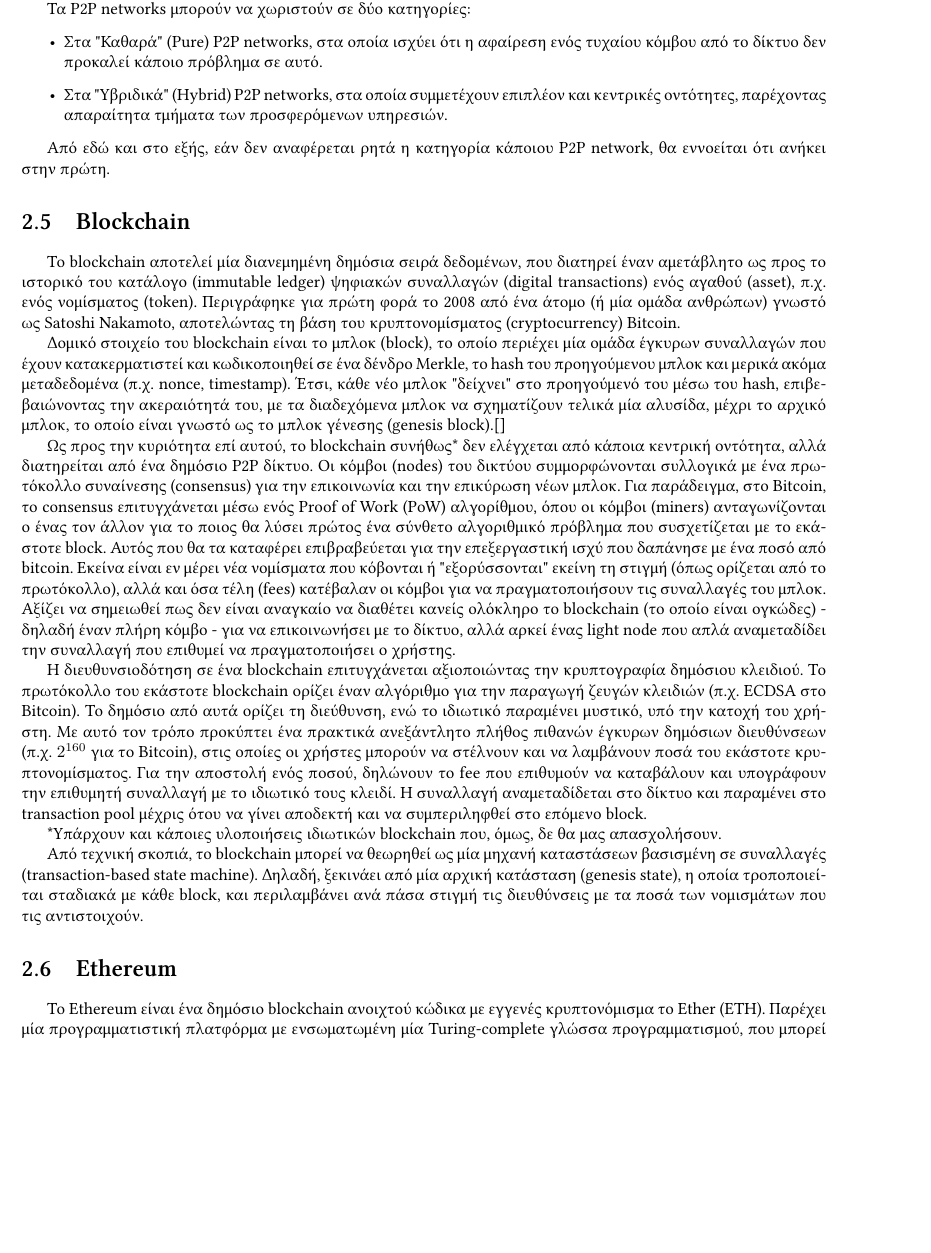
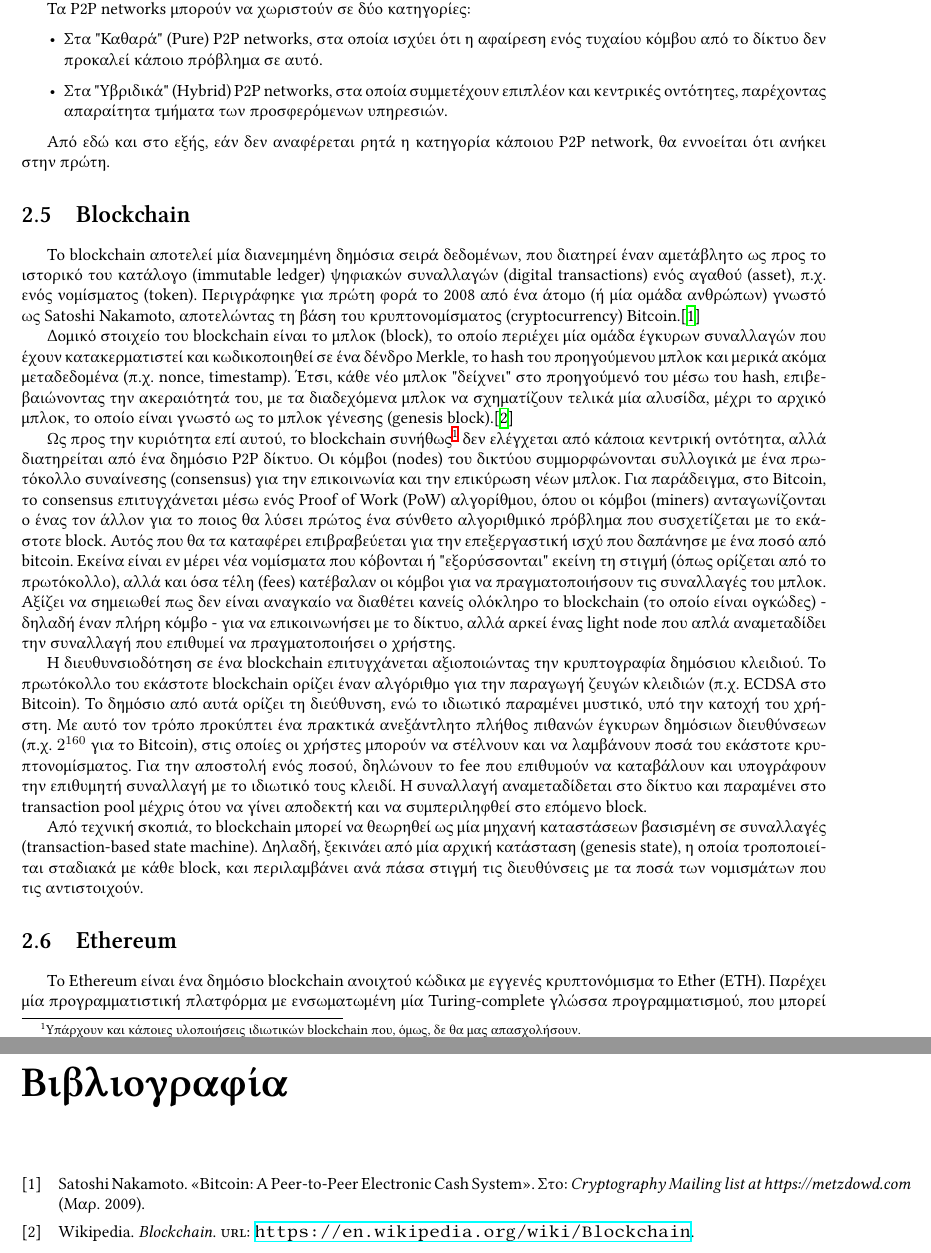
Before and after one commit to ECEntrics/thesis-report, a LaTeX thesis (thesis.tex, which reads bibliography/references.bib, chapters/2.theoretical-background/2.5.blockchain.tex): part of page 13 of 21 before the commit and two parts of pages 13 and 22 of 22 after it, the two joined at a grey line, cut so that both start at the same text, the shorter picture padded with empty space. Compiled offline with XeLaTeX.

Commit message:
feat: add bibliography

```diff
--- a/bibliography/references.bib
+++ b/bibliography/references.bib
@@ -3,3 +3,17 @@
 
 % proposed label naming convention: "chapter.subchapter-descriptive_name"
 % for example: "2.2.2-why-gpg-is-awesome"
+
+@article{bitcoin,
+	author = {Nakamoto, Satoshi},
+	year = {2009},
+	month = {03},
+	title = {Bitcoin: A Peer-to-Peer Electronic Cash System},
+	journal = {Cryptography Mailing list at https://metzdowd.com}
+}
+
+@misc{blockchain,
+	author = "{Wikipedia}",
+	title = "Blockchain",
+	url = "https://en.wikipedia.org/wiki/Blockchain"
+}
--- a/chapters/2.theoretical-background/2.5.blockchain.tex
+++ b/chapters/2.theoretical-background/2.5.blockchain.tex
@@ -1,17 +1,14 @@
 \section{Blockchain}
 
-Το blockchain αποτελεί μία διανεμημένη δημόσια σειρά δεδομένων, που διατηρεί έναν αμετάβλητο ως προς το ιστορικό του κατάλογο (immutable ledger) ψηφιακών συναλλαγών (digital transactions) ενός αγαθού (asset), π.χ. ενός νομίσματος (token). Περιγράφηκε για πρώτη φορά το 2008 από ένα άτομο (ή μία ομάδα ανθρώπων) γνωστό ως Satoshi Nakamoto, αποτελώντας τη βάση του κρυπτονομίσματος (cryptocurrency) Bitcoin.
-%TODO: add [https://bitcoin.org/bitcoin.pdf]
+Το blockchain αποτελεί μία διανεμημένη δημόσια σειρά δεδομένων, που διατηρεί έναν αμετάβλητο ως προς το ιστορικό του κατάλογο (immutable ledger) ψηφιακών συναλλαγών (digital transactions) ενός αγαθού (asset), π.χ. ενός νομίσματος (token). Περιγράφηκε για πρώτη φορά το 2008 από ένα άτομο (ή μία ομάδα ανθρώπων) γνωστό ως Satoshi Nakamoto, αποτελώντας τη βάση του κρυπτονομίσματος (cryptocurrency) Bitcoin.\cite{bitcoin}
 
-Δομικό στοιχείο του blockchain είναι το μπλοκ (block), το οποίο περιέχει μία ομάδα έγκυρων συναλλαγών που έχουν κατακερματιστεί και κωδικοποιηθεί σε ένα δένδρο Merkle, το hash του προηγούμενου μπλοκ και μερικά ακόμα μεταδεδομένα (π.χ. nonce, timestamp). Έτσι, κάθε νέο μπλοκ "δείχνει" στο προηγούμενό του μέσω του hash, επιβεβαιώνοντας την ακεραιότητά του, με τα διαδεχόμενα μπλοκ να σχηματίζουν τελικά μία αλυσίδα, μέχρι το αρχικό μπλοκ, το οποίο είναι γνωστό ως το μπλοκ γένεσης (genesis block).[]
-%TODO: add [https://en.wikipedia.org/wiki/Blockchain]
+Δομικό στοιχείο του blockchain είναι το μπλοκ (block), το οποίο περιέχει μία ομάδα έγκυρων συναλλαγών που έχουν κατακερματιστεί και κωδικοποιηθεί σε ένα δένδρο Merkle, το hash του προηγούμενου μπλοκ και μερικά ακόμα μεταδεδομένα (π.χ. nonce, timestamp). Έτσι, κάθε νέο μπλοκ "δείχνει" στο προηγούμενό του μέσω του hash, επιβεβαιώνοντας την ακεραιότητά του, με τα διαδεχόμενα μπλοκ να σχηματίζουν τελικά μία αλυσίδα, μέχρι το αρχικό μπλοκ, το οποίο είναι γνωστό ως το μπλοκ γένεσης (genesis block).\cite{blockchain}
+
 %TODO: add image like https://cdn.hackernoon.com/hn-images/1*qYKsqQ6aV-DgFD0REfcnig.png or https://ethereum.org/static/6f7d50fd4fab9f8abb94b5e610ade7e4/bf8c1/ethereum-blocks.png --- add that this is simplified
 
-Ως προς την κυριότητα επί αυτού, το blockchain συνήθως* δεν ελέγχεται από κάποια κεντρική οντότητα, αλλά διατηρείται από ένα δημόσιο P2P δίκτυο. Οι κόμβοι (nodes) του δικτύου συμμορφώνονται συλλογικά με ένα πρωτόκολλο συναίνεσης (consensus) για την επικοινωνία και την επικύρωση νέων μπλοκ. Για παράδειγμα, στο Bitcoin, το consensus επιτυγχάνεται μέσω ενός Proof of Work (PoW) αλγορίθμου, όπου οι κόμβοι (miners) ανταγωνίζονται ο ένας τον άλλον για το ποιος θα λύσει πρώτος ένα σύνθετο αλγοριθμικό πρόβλημα που συσχετίζεται με το εκάστοτε block. Αυτός που θα τα καταφέρει επιβραβεύεται για την επεξεργαστική ισχύ που δαπάνησε με ένα ποσό από bitcoin. Εκείνα είναι εν μέρει νέα νομίσματα που κόβονται ή "εξορύσσονται" εκείνη τη στιγμή (όπως ορίζεται από το πρωτόκολλο), αλλά και όσα τέλη  (fees) κατέβαλαν οι κόμβοι για να πραγματοποιήσουν τις συναλλαγές του μπλοκ. Αξίζει να σημειωθεί πως δεν είναι αναγκαίο να διαθέτει κανείς ολόκληρο το blockchain (το οποίο είναι ογκώδες) - δηλαδή έναν πλήρη κόμβο - για να επικοινωνήσει με το δίκτυο, αλλά αρκεί ένας light node που απλά αναμεταδίδει την συναλλαγή που επιθυμεί να πραγματοποιήσει ο χρήστης.
+Ως προς την κυριότητα επί αυτού, το blockchain συνήθως\footnote{Υπάρχουν και κάποιες υλοποιήσεις ιδιωτικών blockchain που, όμως, δε θα μας απασχολήσουν.} δεν ελέγχεται από κάποια κεντρική οντότητα, αλλά διατηρείται από ένα δημόσιο P2P δίκτυο. Οι κόμβοι (nodes) του δικτύου συμμορφώνονται συλλογικά με ένα πρωτόκολλο συναίνεσης (consensus) για την επικοινωνία και την επικύρωση νέων μπλοκ. Για παράδειγμα, στο Bitcoin, το consensus επιτυγχάνεται μέσω ενός Proof of Work (PoW) αλγορίθμου, όπου οι κόμβοι (miners) ανταγωνίζονται ο ένας τον άλλον για το ποιος θα λύσει πρώτος ένα σύνθετο αλγοριθμικό πρόβλημα που συσχετίζεται με το εκάστοτε block. Αυτός που θα τα καταφέρει επιβραβεύεται για την επεξεργαστική ισχύ που δαπάνησε με ένα ποσό από bitcoin. Εκείνα είναι εν μέρει νέα νομίσματα που κόβονται ή "εξορύσσονται" εκείνη τη στιγμή (όπως ορίζεται από το πρωτόκολλο), αλλά και όσα τέλη  (fees) κατέβαλαν οι κόμβοι για να πραγματοποιήσουν τις συναλλαγές του μπλοκ. Αξίζει να σημειωθεί πως δεν είναι αναγκαίο να διαθέτει κανείς ολόκληρο το blockchain (το οποίο είναι ογκώδες) - δηλαδή έναν πλήρη κόμβο - για να επικοινωνήσει με το δίκτυο, αλλά αρκεί ένας light node που απλά αναμεταδίδει την συναλλαγή που επιθυμεί να πραγματοποιήσει ο χρήστης.
 
 Η διευθυνσιοδότηση σε ένα blockchain επιτυγχάνεται αξιοποιώντας την κρυπτογραφία δημόσιου κλειδιού. Το πρωτόκολλο του εκάστοτε blockchain ορίζει έναν αλγόριθμο για την παραγωγή ζευγών κλειδιών (π.χ. ECDSA στο Bitcoin). Το δημόσιο από αυτά ορίζει τη διεύθυνση, ενώ το ιδιωτικό παραμένει μυστικό, υπό την κατοχή του χρήστη. Με αυτό τον τρόπο προκύπτει ένα πρακτικά ανεξάντλητο πλήθος πιθανών έγκυρων δημόσιων διευθύνσεων (π.χ. $2^{160}$ για το Bitcoin), στις οποίες οι χρήστες μπορούν να στέλνουν και να λαμβάνουν ποσά του εκάστοτε κρυπτονομίσματος. Για την αποστολή ενός ποσού, δηλώνουν το fee που επιθυμούν να καταβάλουν και υπογράφουν την επιθυμητή συναλλαγή με το ιδιωτικό τους κλειδί. Η συναλλαγή αναμεταδίδεται στο δίκτυο και παραμένει στο transaction pool μέχρις ότου να γίνει αποδεκτή και να συμπεριληφθεί στο επόμενο block.
-
-*Υπάρχουν και κάποιες υλοποιήσεις ιδιωτικών blockchain που, όμως, δε θα μας απασχολήσουν.
 
 Από τεχνική σκοπιά, το blockchain μπορεί να θεωρηθεί ως μία μηχανή καταστάσεων βασισμένη σε συναλλαγές (transaction-based state machine). Δηλαδή, ξεκινάει από μία αρχική κατάσταση (genesis state), η οποία τροποποιείται σταδιακά με κάθε block, και περιλαμβάνει ανά πάσα στιγμή τις διευθύνσεις με τα ποσά των νομισμάτων που τις αντιστοιχούν.
 
```
Also changed, not shown: thesis.pdf.
